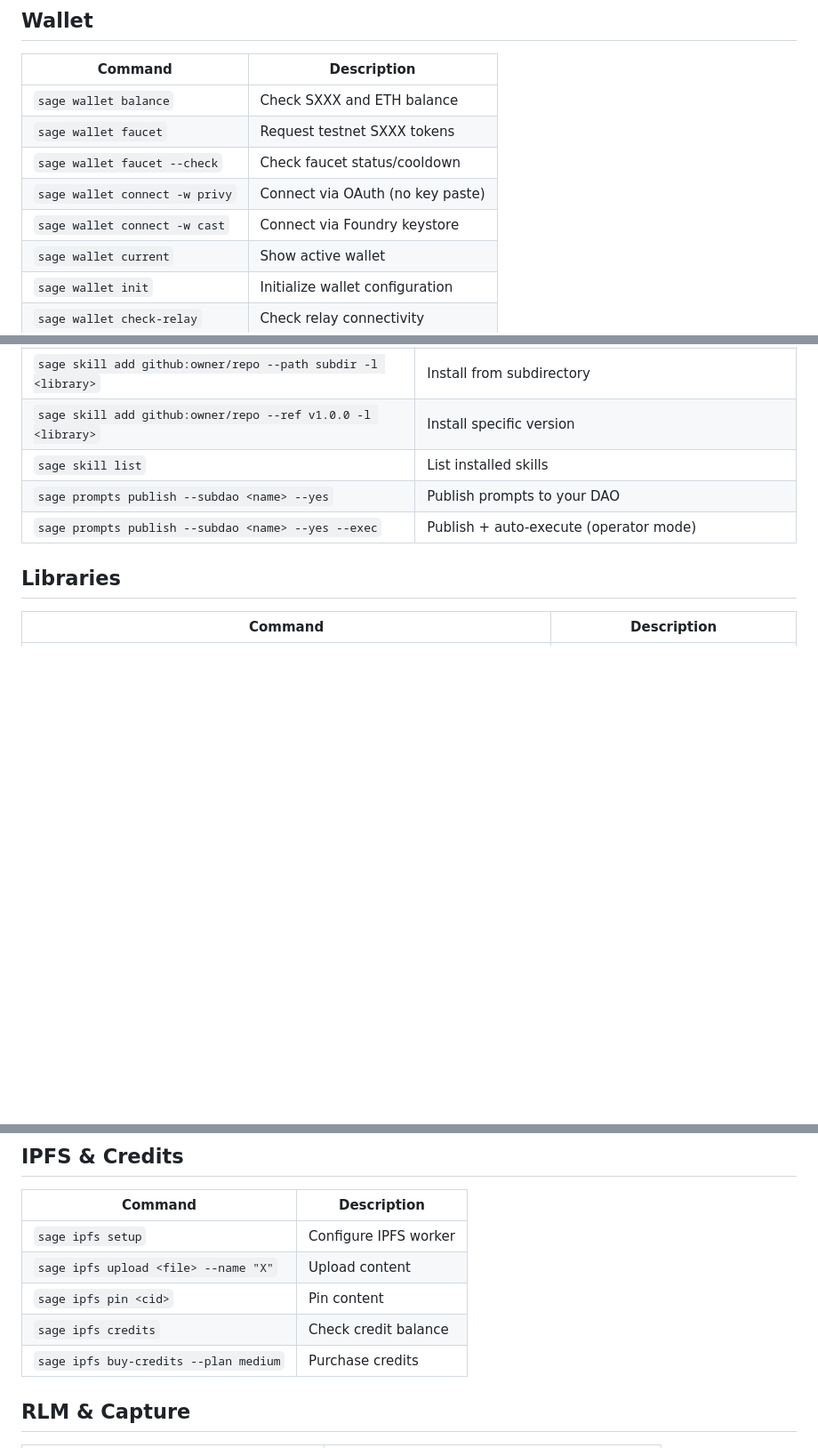
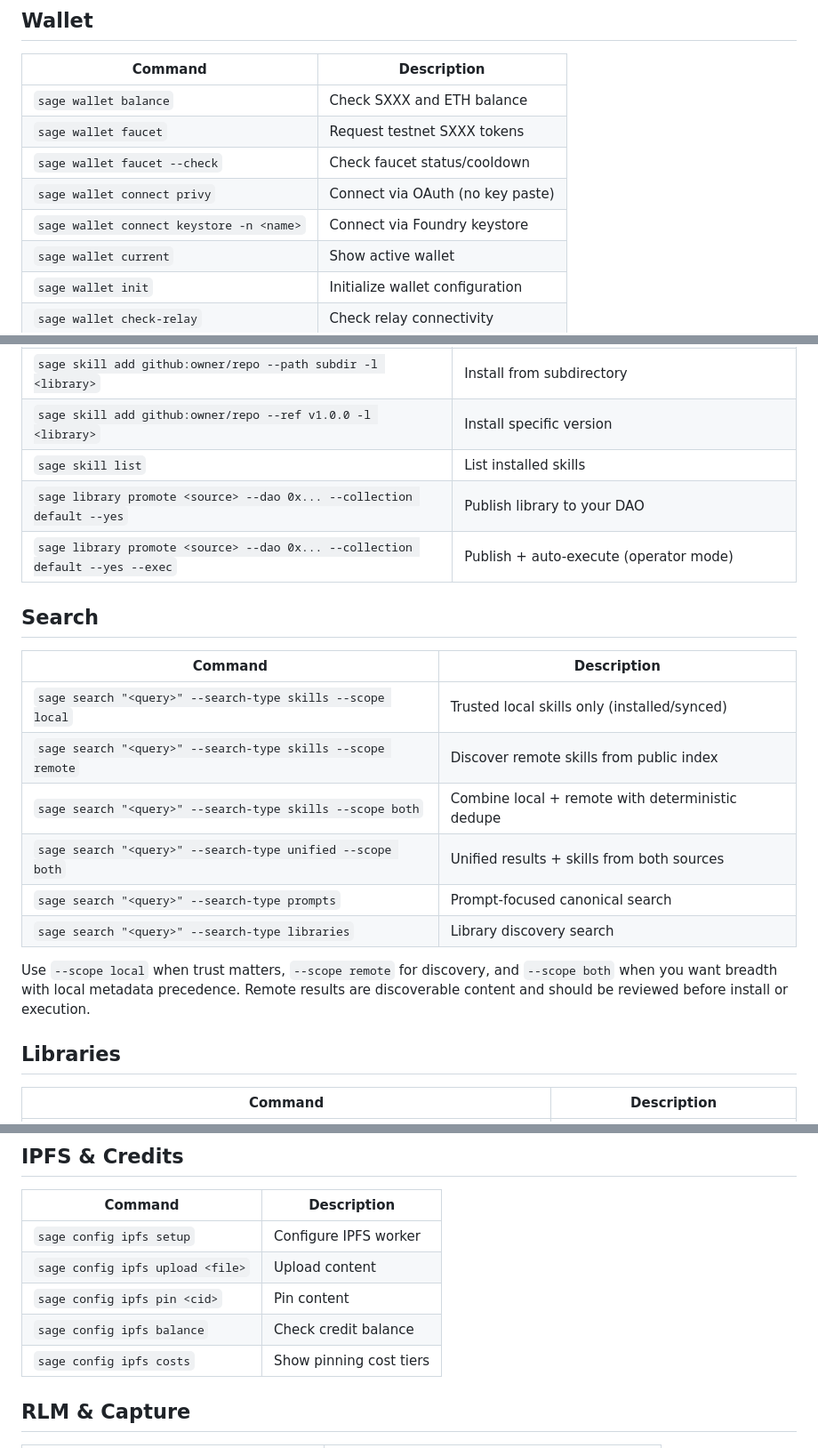
Before and after one commit to sage-protocol/landing-page, a Markdown page: references/cli-commands.md, 3 parts joined by grey strips. Shown at 89% size. Drawn GitHub-style; blank space fills up the shorter version.

Commit message:
Update landing docs for scoped search commands

```diff
--- a/references/cli-commands.md
+++ b/references/cli-commands.md
@@ -23,8 +23,8 @@ Complete command reference for the Sage CLI. Load this file only when you need t
 | `sage wallet balance` | Check SXXX and ETH balance |
 | `sage wallet faucet` | Request testnet SXXX tokens |
 | `sage wallet faucet --check` | Check faucet status/cooldown |
-| `sage wallet connect -w privy` | Connect via OAuth (no key paste) |
-| `sage wallet connect -w cast` | Connect via Foundry keystore |
+| `sage wallet connect privy` | Connect via OAuth (no key paste) |
+| `sage wallet connect keystore -n <name>` | Connect via Foundry keystore |
 | `sage wallet current` | Show active wallet |
 | `sage wallet init` | Initialize wallet configuration |
 | `sage wallet check-relay` | Check relay connectivity |
@@ -40,8 +40,22 @@ Complete command reference for the Sage CLI. Load this file only when you need t
 | `sage skill add github:owner/repo --path subdir -l <library>` | Install from subdirectory |
 | `sage skill add github:owner/repo --ref v1.0.0 -l <library>` | Install specific version |
 | `sage skill list` | List installed skills |
-| `sage prompts publish --subdao <name> --yes` | Publish prompts to your DAO |
-| `sage prompts publish --subdao <name> --yes --exec` | Publish + auto-execute (operator mode) |
+| `sage library promote <source> --dao 0x... --collection default --yes` | Publish library to your DAO |
+| `sage library promote <source> --dao 0x... --collection default --yes --exec` | Publish + auto-execute (operator mode) |
+
+## Search
+
+| Command | Description |
+|---------|-------------|
+| `sage search "<query>" --search-type skills --scope local` | Trusted local skills only (installed/synced) |
+| `sage search "<query>" --search-type skills --scope remote` | Discover remote skills from public index |
+| `sage search "<query>" --search-type skills --scope both` | Combine local + remote with deterministic dedupe |
+| `sage search "<query>" --search-type unified --scope both` | Unified results + skills from both sources |
+| `sage search "<query>" --search-type prompts` | Prompt-focused canonical search |
+| `sage search "<query>" --search-type libraries` | Library discovery search |
+
+Use `--scope local` when trust matters, `--scope remote` for discovery, and `--scope both` when you want breadth with local metadata precedence.
+Remote results are discoverable content and should be reviewed before install or execution.
 
 ## Libraries
 
@@ -161,11 +175,11 @@ All write commands support: `--dry-run`, `--yes`, `--json`, `--bounty-system <ad
 
 | Command | Description |
 |---------|-------------|
-| `sage ipfs setup` | Configure IPFS worker |
-| `sage ipfs upload <file> --name "X"` | Upload content |
-| `sage ipfs pin <cid>` | Pin content |
-| `sage ipfs credits` | Check credit balance |
-| `sage ipfs buy-credits --plan medium` | Purchase credits |
+| `sage config ipfs setup` | Configure IPFS worker |
+| `sage config ipfs upload <file>` | Upload content |
+| `sage config ipfs pin <cid>` | Pin content |
+| `sage config ipfs balance` | Check credit balance |
+| `sage config ipfs costs` | Show pinning cost tiers |
 
 ## RLM & Capture
 
```
Also changed, not shown: ECONOMICS.md (+6 -6 lines), SKILL.md (+23 -12 lines).
